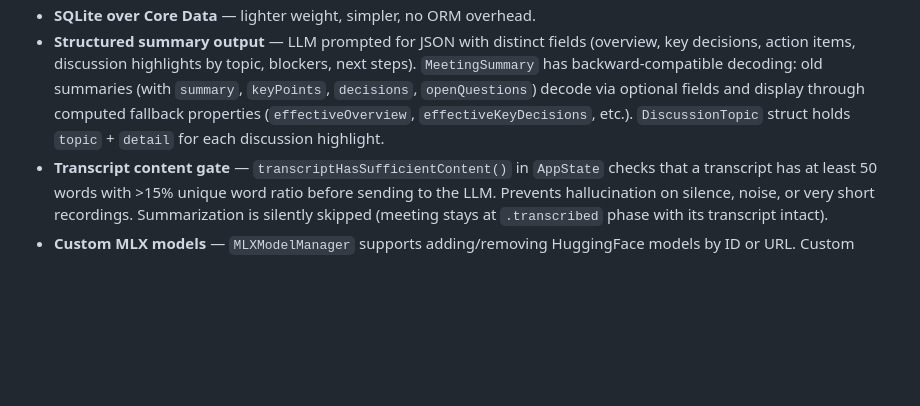
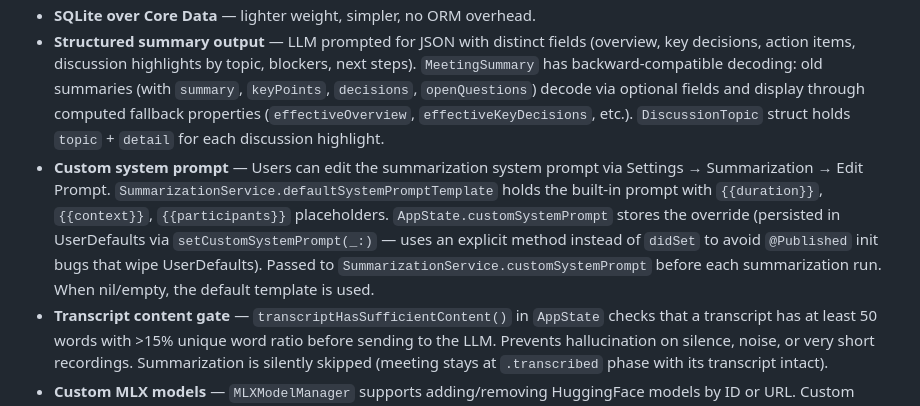
Before and after one commit to Incept5/note-taker, a Markdown page: CLAUDE.md, the part around the change. Drawn GitHub-style; blank space fills up the shorter version.

Commit message:
Update docs for v1.1.13: custom system prompt
Co-Authored-By: Claude Opus 4.6 <noreply@anthropic.com>

```diff
--- a/CLAUDE.md
+++ b/CLAUDE.md
@@ -46,6 +46,7 @@ Think Granola, but fully local — the privacy guarantee is architectural, not c
 - **Native macOS (not Electron/Tauri)** — deeply coupled to Apple APIs (ScreenCaptureKit, WhisperKit, AVAudioEngine). Native gives best performance and smallest footprint.
 - **SQLite over Core Data** — lighter weight, simpler, no ORM overhead.
 - **Structured summary output** — LLM prompted for JSON with distinct fields (overview, key decisions, action items, discussion highlights by topic, blockers, next steps). `MeetingSummary` has backward-compatible decoding: old summaries (with `summary`, `keyPoints`, `decisions`, `openQuestions`) decode via optional fields and display through computed fallback properties (`effectiveOverview`, `effectiveKeyDecisions`, etc.). `DiscussionTopic` struct holds `topic` + `detail` for each discussion highlight.
+- **Custom system prompt** — Users can edit the summarization system prompt via Settings → Summarization → Edit Prompt. `SummarizationService.defaultSystemPromptTemplate` holds the built-in prompt with `{{duration}}`, `{{context}}`, `{{participants}}` placeholders. `AppState.customSystemPrompt` stores the override (persisted in UserDefaults via `setCustomSystemPrompt(_:)` — uses an explicit method instead of `didSet` to avoid `@Published` init bugs that wipe UserDefaults). Passed to `SummarizationService.customSystemPrompt` before each summarization run. When nil/empty, the default template is used.
 - **Transcript content gate** — `transcriptHasSufficientContent()` in `AppState` checks that a transcript has at least 50 words with >15% unique word ratio before sending to the LLM. Prevents hallucination on silence, noise, or very short recordings. Summarization is silently skipped (meeting stays at `.transcribed` phase with its transcript intact).
 - **Custom MLX models** — `MLXModelManager` supports adding/removing HuggingFace models by ID or URL. Custom models persisted in UserDefaults (`customMLXModels` key). Curated models can be hidden (`removedMLXModelIds` key). `MLXModel` struct has `isCustom` flag. Settings UI includes text field with paste button and auto-download on add.
 - **Segmented transcript display** — `SegmentedTranscriptView` groups segments into 10-second paragraphs with timestamp pills and speaker change detection. When mic is enabled, system ("Others") and mic ("You") segments are interleaved chronologically with colour-coded labels via `interleavedSpeakerSegments()` on `MeetingTranscription`. During recording, a `LiveTextView` shows flowing SFSpeech text (~15 visible lines) with scrollbar to review earlier transcript. The `.recording` phase carries `liveText: String` (not `[TranscriptSegment]`).
```
Also changed, not shown: CHANGELOG.md (+6 -0 lines), 1 other file.
